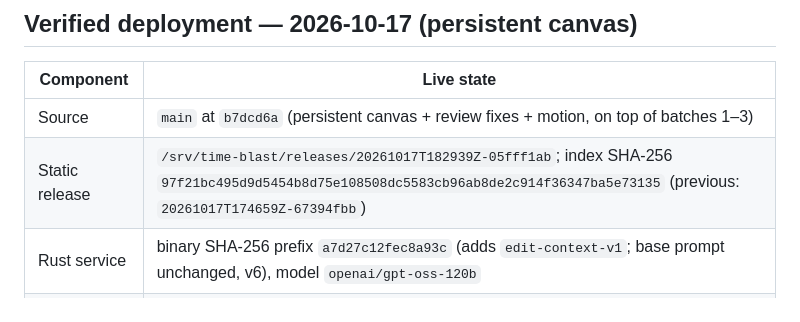
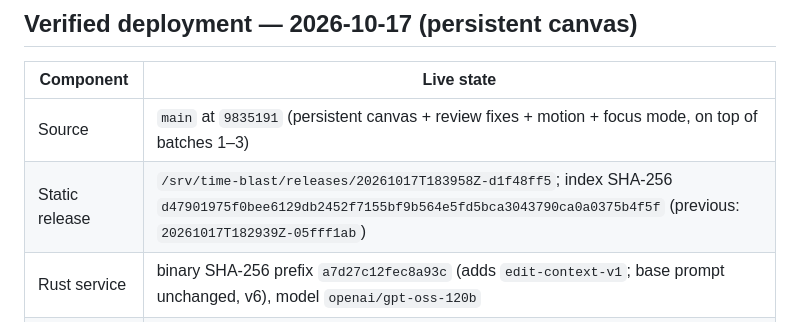
Before and after one commit to comino/time-blast, a Markdown page: deploy/README.md, the part around the change. Drawn GitHub-style.

Commit message:
Docs: record the focus-mode deployment
Co-Authored-By: Claude Opus 5.5 <noreply@anthropic.com>

```diff
--- a/deploy/README.md
+++ b/deploy/README.md
@@ -11,8 +11,8 @@ The GitHub repository remains private. Caddy exposes the Rust tb1 inference serv
 
 | Component | Live state |
 | --- | --- |
-| Source | `main` at `b7dcd6a` (persistent canvas + review fixes + motion, on top of batches 1–3) |
-| Static release | `/srv/time-blast/releases/20261017T182939Z-05fff1ab`; index SHA-256 `97f21bc495d9d5454b8d75e108508dc5583cb96ab8de2c914f36347ba5e73135` (previous: `20261017T174659Z-67394fbb`) |
+| Source | `main` at `9835191` (persistent canvas + review fixes + motion + focus mode, on top of batches 1–3) |
+| Static release | `/srv/time-blast/releases/20261017T183958Z-d1f48ff5`; index SHA-256 `d47901975f0bee6129db2452f7155bf9b564e5fd5bca3043790ca0a0375b4f5f` (previous: `20261017T182939Z-05fff1ab`) |
 | Rust service | binary SHA-256 prefix `a7d27c12fec8a93c` (adds `edit-context-v1`; base prompt unchanged, v6), model `openai/gpt-oss-120b` |
 | Rollback copies | binary `/srv/time-blast/backend/time-blast-inference.bak-4efbf437` (batches 1–3 server); previous release `20261011T130843Z-27f6869e` |
 
```
